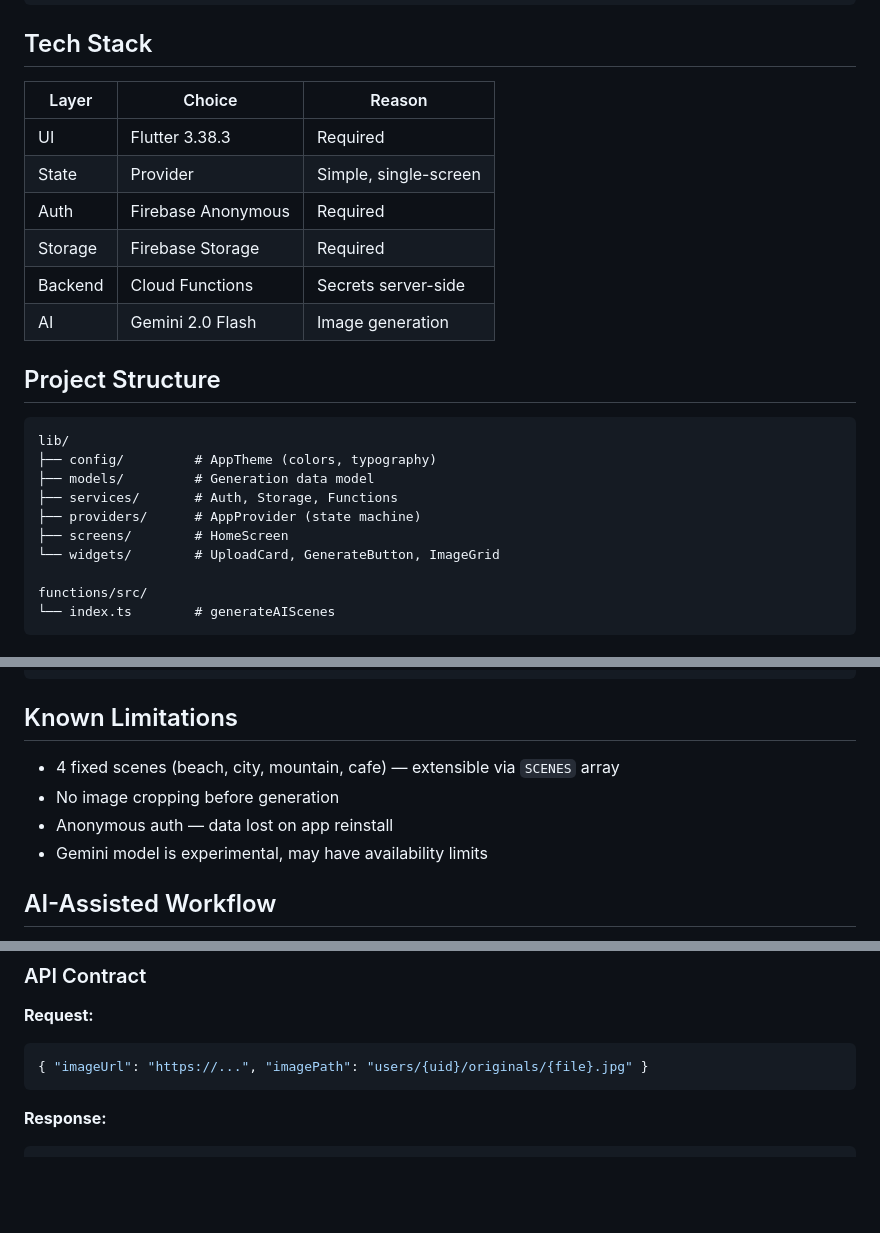
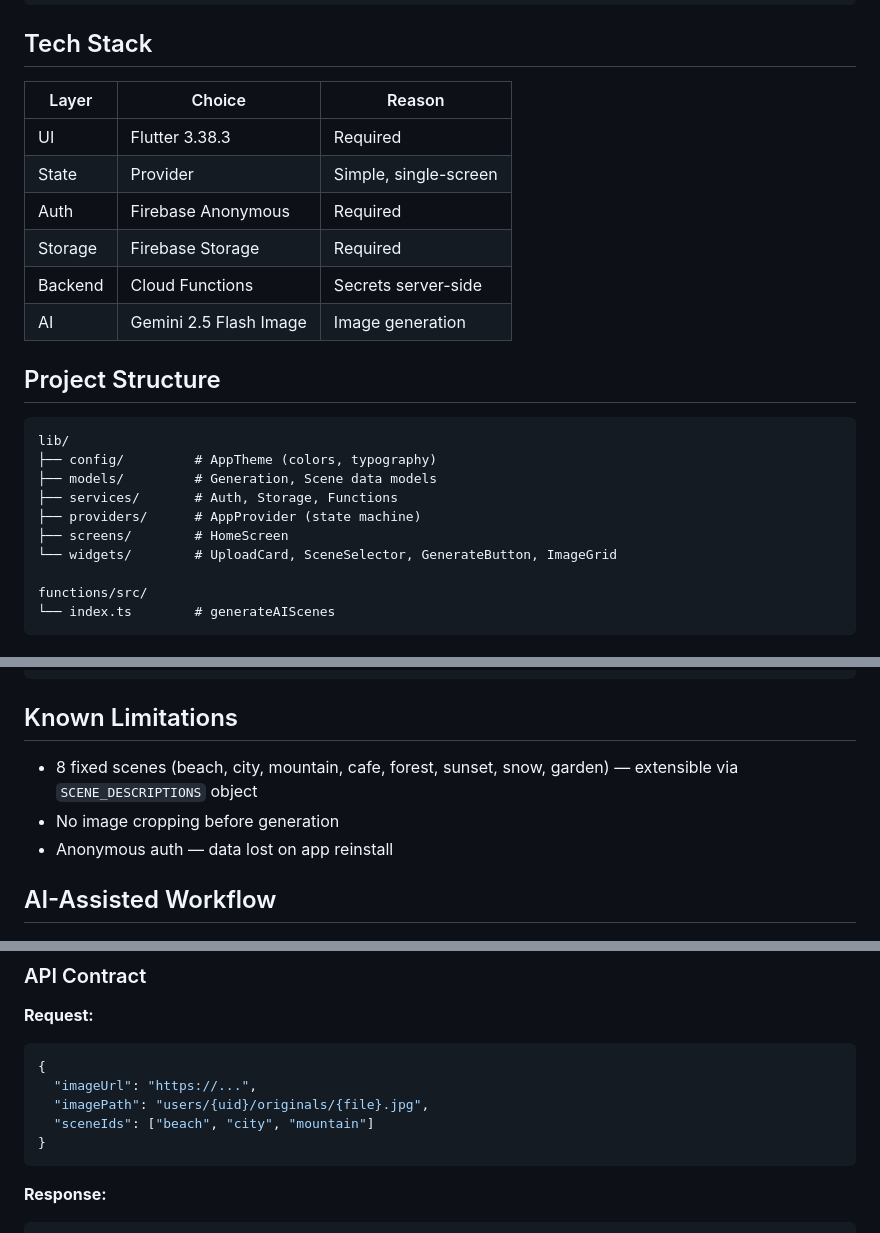
Before and after one commit to ariyudhapras/photo-ai-app, a Markdown page: README.md, 3 parts joined by grey strips. GitHub-like rendering; blank space fills up the shorter version.

Commit message:
docs: update README to reflect scene selection in core flow and enhance scene model details

````diff
--- a/README.md
+++ b/README.md
@@ -25,25 +25,25 @@ Provider + Services pattern — chosen over BLoC/Riverpod because the app has on
 
 ## Tech Stack
 
-| Layer   | Choice             | Reason                |
-| ------- | ------------------ | --------------------- |
-| UI      | Flutter 3.38.3     | Required              |
-| State   | Provider           | Simple, single-screen |
-| Auth    | Firebase Anonymous | Required              |
-| Storage | Firebase Storage   | Required              |
-| Backend | Cloud Functions    | Secrets server-side   |
-| AI      | Gemini 2.0 Flash   | Image generation      |
+| Layer   | Choice                | Reason                |
+| ------- | --------------------- | --------------------- |
+| UI      | Flutter 3.38.3        | Required              |
+| State   | Provider              | Simple, single-screen |
+| Auth    | Firebase Anonymous    | Required              |
+| Storage | Firebase Storage      | Required              |
+| Backend | Cloud Functions       | Secrets server-side   |
+| AI      | Gemini 2.5 Flash Image| Image generation      |
 
 ## Project Structure
 
 ```text
 lib/
 ├── config/         # AppTheme (colors, typography)
-├── models/         # Generation data model
+├── models/         # Generation, Scene data models
 ├── services/       # Auth, Storage, Functions
 ├── providers/      # AppProvider (state machine)
 ├── screens/        # HomeScreen
-└── widgets/        # UploadCard, GenerateButton, ImageGrid
+└── widgets/        # UploadCard, SceneSelector, GenerateButton, ImageGrid
 
 functions/src/
 └── index.ts        # generateAIScenes
@@ -87,10 +87,9 @@ flutter run
 
 ## Known Limitations
 
-- 4 fixed scenes (beach, city, mountain, cafe) — extensible via `SCENES` array
+- 8 fixed scenes (beach, city, mountain, cafe, forest, sunset, snow, garden) — extensible via `SCENE_DESCRIPTIONS` object
 - No image cropping before generation
 - Anonymous auth — data lost on app reinstall
-- Gemini model is experimental, may have availability limits
 
 ## AI-Assisted Workflow
 
@@ -105,7 +104,11 @@ Per the brief, this project used AI-assisted development for scaffolding and ref
 **Request:**
 
 ```json
-{ "imageUrl": "https://...", "imagePath": "users/{uid}/originals/{file}.jpg" }
+{
+  "imageUrl": "https://...",
+  "imagePath": "users/{uid}/originals/{file}.jpg",
+  "sceneIds": ["beach", "city", "mountain"]
+}
 ```
 
 **Response:**
````
Also changed, not shown: other parts of README.md (+1 -1 lines).
